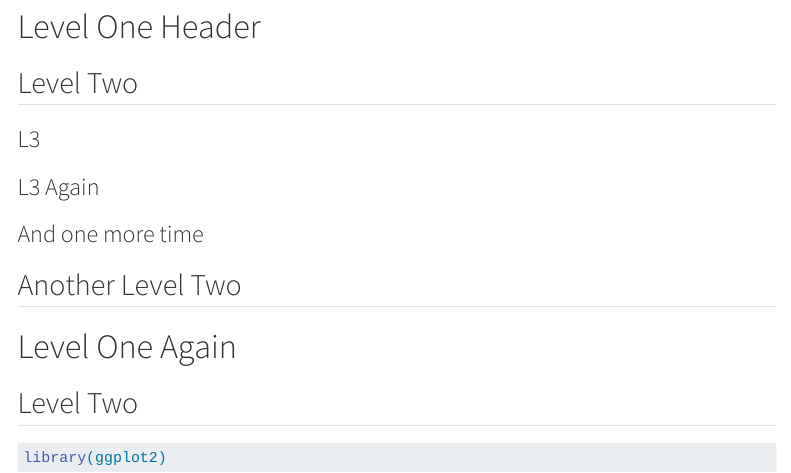
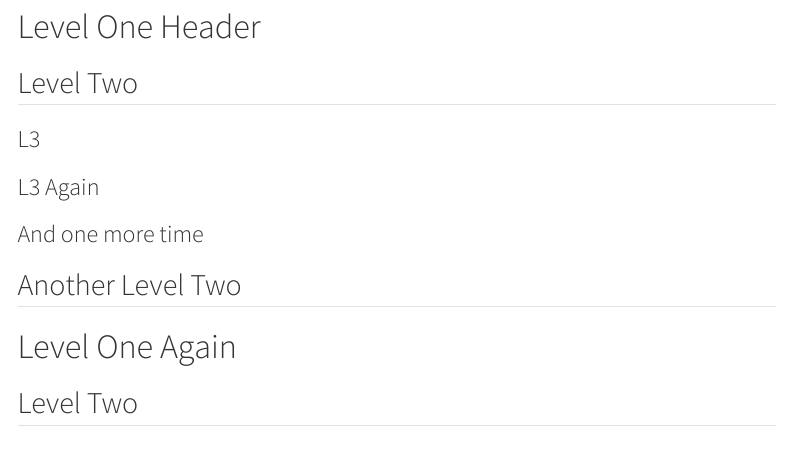
Before and after one commit to lmu-osc/tutorial-template, a Quarto document (TOPIC1/page1.qmd): the page in a window 1100 px wide, from 110 px down. Rendered offline with R 4.5, knitr and Pandoc in place of Quarto, with nearby package versions; menus at the side of the page are left out.

Commit message:
Update page1.qmd

````diff
--- a/TOPIC1/page1.qmd
+++ b/TOPIC1/page1.qmd
@@ -20,8 +20,3 @@ The headers below cause the table of contents/dropdown on the right to be visibl
 # Level One Again
 
 ## Level Two
-
-
-```{r}
-library(ggplot2)
-```
````
